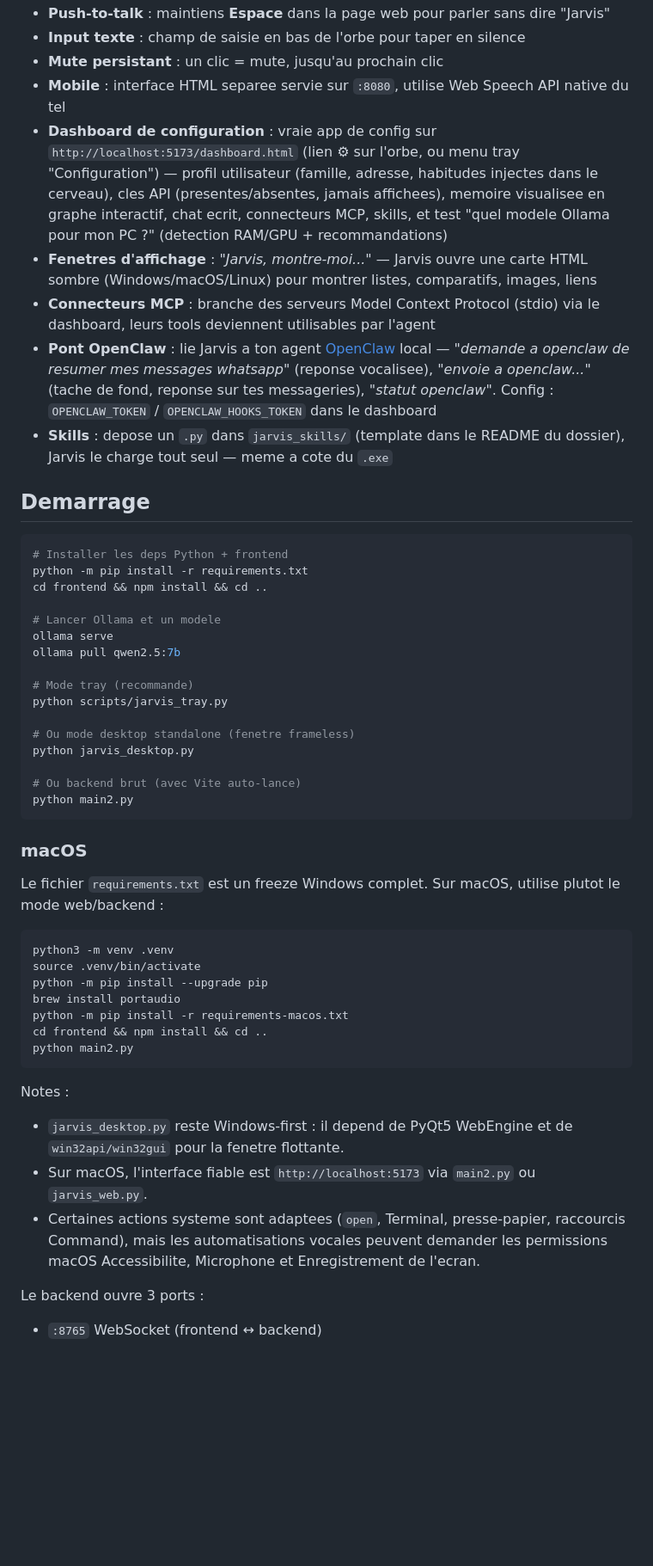
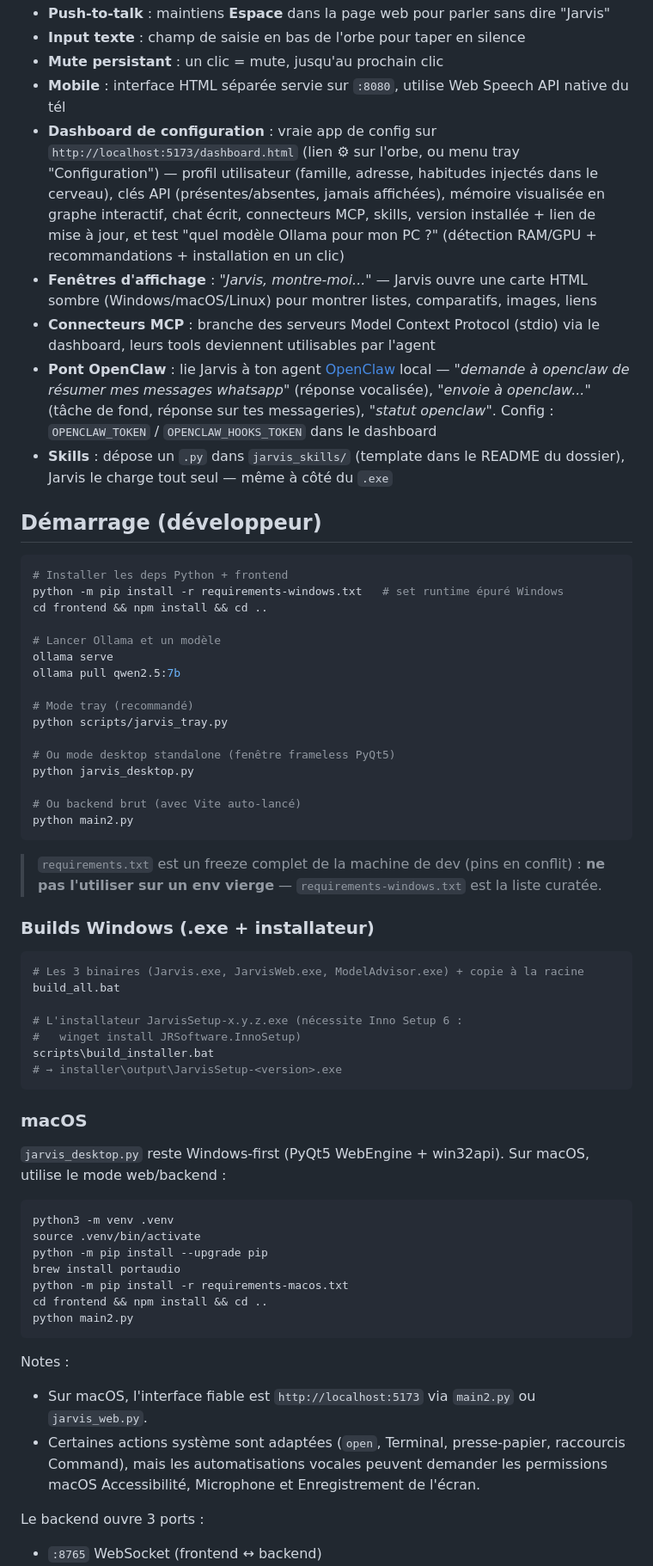
Before and after one commit to LooperSalty/jarvis, a Markdown page: README.md, the part around one of its changes. Shown at 86% size. Rendered like a GitHub page; blank space fills up the shorter version.

````diff
--- a/README.md
+++ b/README.md
@@ -19,38 +38,52 @@ Assistant vocal qui tourne en arriere-plan sur Windows, avec une orbe Three.js c
 - **Push-to-talk** : maintiens **Espace** dans la page web pour parler sans dire "Jarvis"
 - **Input texte** : champ de saisie en bas de l'orbe pour taper en silence
 - **Mute persistant** : un clic = mute, jusqu'au prochain clic
-- **Mobile** : interface HTML separee servie sur `:8080`, utilise Web Speech API native du tel
-- **Dashboard de configuration** : vraie app de config sur `http://localhost:5173/dashboard.html` (lien ⚙ sur l'orbe, ou menu tray "Configuration") — profil utilisateur (famille, adresse, habitudes injectes dans le cerveau), cles API (presentes/absentes, jamais affichees), memoire visualisee en graphe interactif, chat ecrit, connecteurs MCP, skills, et test "quel modele Ollama pour mon PC ?" (detection RAM/GPU + recommandations)
-- **Fenetres d'affichage** : *"Jarvis, montre-moi..."* — Jarvis ouvre une carte HTML sombre (Windows/macOS/Linux) pour montrer listes, comparatifs, images, liens
+- **Mobile** : interface HTML séparée servie sur `:8080`, utilise Web Speech API native du tél
+- **Dashboard de configuration** : vraie app de config sur `http://localhost:5173/dashboard.html` (lien ⚙ sur l'orbe, ou menu tray "Configuration") — profil utilisateur (famille, adresse, habitudes injectés dans le cerveau), clés API (présentes/absentes, jamais affichées), mémoire visualisée en graphe interactif, chat écrit, connecteurs MCP, skills, version installée + lien de mise à jour, et test "quel modèle Ollama pour mon PC ?" (détection RAM/GPU + recommandations + installation en un clic)
+- **Fenêtres d'affichage** : *"Jarvis, montre-moi..."* — Jarvis ouvre une carte HTML sombre (Windows/macOS/Linux) pour montrer listes, comparatifs, images, liens
 - **Connecteurs MCP** : branche des serveurs Model Context Protocol (stdio) via le dashboard, leurs tools deviennent utilisables par l'agent
-- **Pont OpenClaw** : lie Jarvis a ton agent [OpenClaw](https://docs.openclaw.ai) local — *"demande a openclaw de resumer mes messages whatsapp"* (reponse vocalisee), *"envoie a openclaw..."* (tache de fond, reponse sur tes messageries), *"statut openclaw"*. Config : `OPENCLAW_TOKEN` / `OPENCLAW_HOOKS_TOKEN` dans le dashboard
-- **Skills** : depose un `.py` dans `jarvis_skills/` (template dans le README du dossier), Jarvis le charge tout seul — meme a cote du `.exe`
+- **Pont OpenClaw** : lie Jarvis à ton agent [OpenClaw](https://docs.openclaw.ai) local — *"demande à openclaw de résumer mes messages whatsapp"* (réponse vocalisée), *"envoie à openclaw..."* (tâche de fond, réponse sur tes messageries), *"statut openclaw"*. Config : `OPENCLAW_TOKEN` / `OPENCLAW_HOOKS_TOKEN` dans le dashboard
+- **Skills** : dépose un `.py` dans `jarvis_skills/` (template dans le README du dossier), Jarvis le charge tout seul — même à côté du `.exe`
 
-## Demarrage
+## Démarrage (développeur)
 
 ```bash
 # Installer les deps Python + frontend
-python -m pip install -r requirements.txt
+python -m pip install -r requirements-windows.txt   # set runtime épuré Windows
 cd frontend && npm install && cd ..
 
-# Lancer Ollama et un modele
+# Lancer Ollama et un modèle
 ollama serve
 ollama pull qwen2.5:7b
 
-# Mode tray (recommande)
+# Mode tray (recommandé)
 python scripts/jarvis_tray.py
 
-# Ou mode desktop standalone (fenetre frameless)
+# Ou mode desktop standalone (fenêtre frameless PyQt5)
 python jarvis_desktop.py
 
-# Ou backend brut (avec Vite auto-lance)
+# Ou backend brut (avec Vite auto-lancé)
 python main2.py
+```
+
+> `requirements.txt` est un freeze complet de la machine de dev (pins en conflit) :
+> **ne pas l'utiliser sur un env vierge** — `requirements-windows.txt` est la liste curatée.
+
+### Builds Windows (.exe + installateur)
+
+```bash
+# Les 3 binaires (Jarvis.exe, JarvisWeb.exe, ModelAdvisor.exe) + copie à la racine
+build_all.bat
+
+# L'installateur JarvisSetup-x.y.z.exe (nécessite Inno Setup 6 :
+#   winget install JRSoftware.InnoSetup)
+scripts\build_installer.bat
+# → installer\output\JarvisSetup-<version>.exe
 ```
 
 ### macOS
 
-Le fichier `requirements.txt` est un freeze Windows complet. Sur macOS, utilise
-plutot le mode web/backend :
+`jarvis_desktop.py` reste Windows-first (PyQt5 WebEngine + win32api). Sur macOS, utilise le mode web/backend :
 
 ```bash
 python3 -m venv .venv
@@ -63,13 +96,8 @@ python main2.py
 ```
 
 Notes :
-- `jarvis_desktop.py` reste Windows-first : il depend de PyQt5 WebEngine et de
-  `win32api/win32gui` pour la fenetre flottante.
-- Sur macOS, l'interface fiable est `http://localhost:5173` via `main2.py` ou
-  `jarvis_web.py`.
-- Certaines actions systeme sont adaptees (`open`, Terminal, presse-papier,
-  raccourcis Command), mais les automatisations vocales peuvent demander les
-  permissions macOS Accessibilite, Microphone et Enregistrement de l'ecran.
+- Sur macOS, l'interface fiable est `http://localhost:5173` via `main2.py` ou `jarvis_web.py`.
+- Certaines actions système sont adaptées (`open`, Terminal, presse-papier, raccourcis Command), mais les automatisations vocales peuvent demander les permissions macOS Accessibilité, Microphone et Enregistrement de l'écran.
 
 Le backend ouvre 3 ports :
 - `:8765` WebSocket (frontend ↔ backend)
````
Also changed, not shown: other parts of README.md (+69 -52 lines), CLAUDE.md (+15 -3 lines), README.en.md (added, +211 -0 lines).
